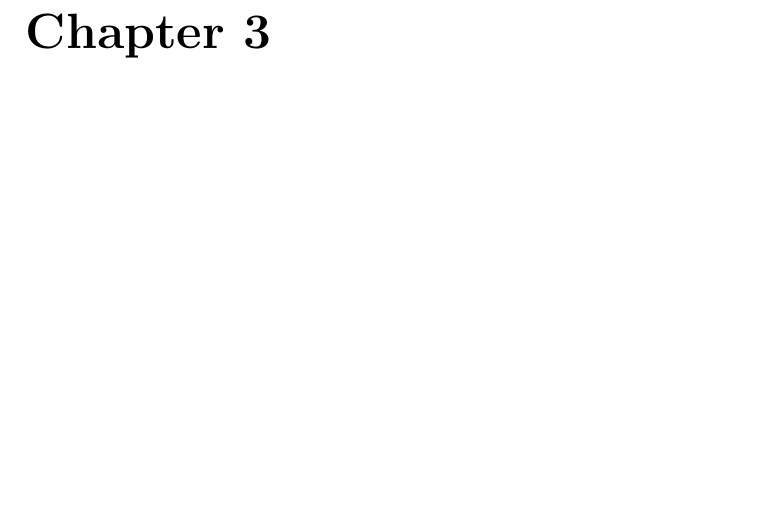
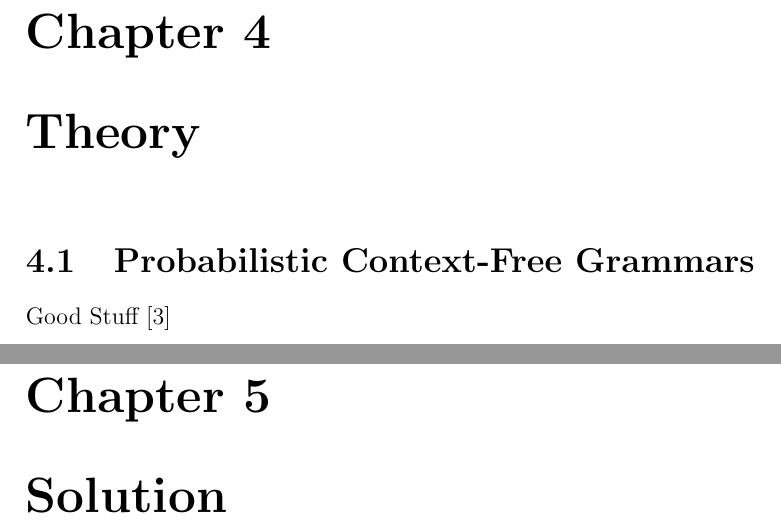
Before and after one commit to kentmc/P7-Machine-Intelligence, a LaTeX thesis (Report/report.tex, which reads Report/content/Solution/Solution.tex, Report/content/Theory/PCFGs.tex, Report/content/Theory/Theory.tex): part of page 8 of 11 before the commit and two parts of pages 9 and 10 of 14 after it, the two joined at a grey line, cut so that both start at the same text, the shorter picture padded with empty space. Compiled offline with pdfLaTeX.

Commit message:
added a ref and some chapters

```diff
--- a/Report/content/Solution/Solution.tex
+++ b/Report/content/Solution/Solution.tex
@@ -0,0 +1 @@
+\chapter{Solution}
--- a/Report/content/Theory/PCFGs.tex
+++ b/Report/content/Theory/PCFGs.tex
@@ -1,21 +1,4 @@
-\section{PCFGs}
+\section{Probabilistic Context-Free Grammars}
 
 
-
-
-
-
-
-
-
-
-
-
-
-
-
-
-
-%\begin{thebibliography}
-%\bibitem{collins} http://www.cs.columbia.edu/~mcollins/courses/nlp2011/notes/pcfgs.pdf
-%\end{thebibliography}
+ Good Stuff \cite{collins}
--- a/Report/content/Theory/Theory.tex
+++ b/Report/content/Theory/Theory.tex
@@ -1,4 +1,4 @@
-
+\chapter{Theory}
 
 
 %\input{content/Theory/HMMs}
```
Also changed, not shown: Report/content/Analysis/Analysis.tex (+1 -0 lines), Report/content/ref.tex (+5 -1 lines).
